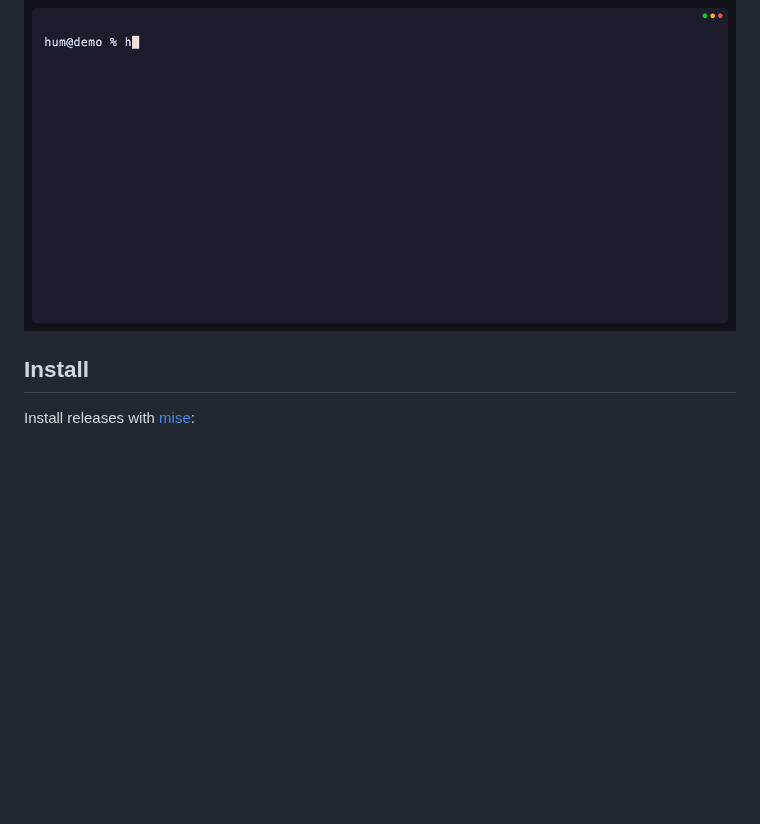
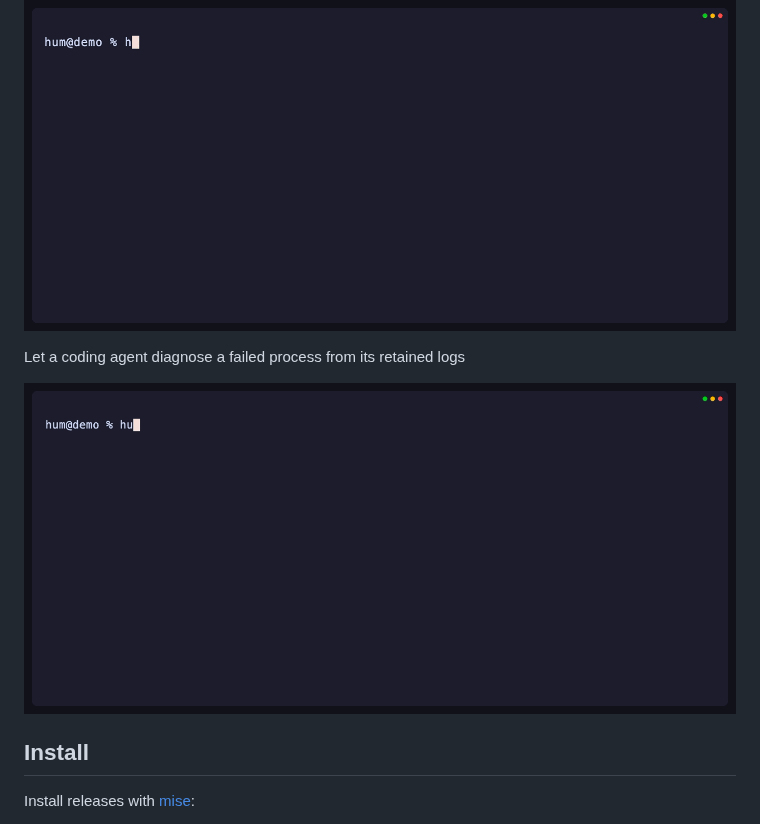
Before and after one commit to brettinternet/hum, a Markdown page: README.md, the part around the change. Drawn GitHub-style; pictures changed too: docs/demo-codex.gif (added); blank space fills up the shorter version.

Commit message:
docs: demo agent log diagnosis

```diff
--- a/README.md
+++ b/README.md
@@ -17,6 +17,10 @@ Run a process and follow its retained logs
 Start and stop a dependency-ordered stack
 
 [![Demo of hum starting a stack by readiness, recovering failed work, and stopping every process](docs/demo-up-down.gif)](docs/demo-up-down.tape)
+
+Let a coding agent diagnose a failed process from its retained logs
+
+[![Demo of Codex using hum MCP to read a failed process's logs and identify its missing environment variable](docs/demo-codex.gif)](docs/demo-codex.tape)
 
 ## Install
 
```
Also changed, not shown: 1 other file.
